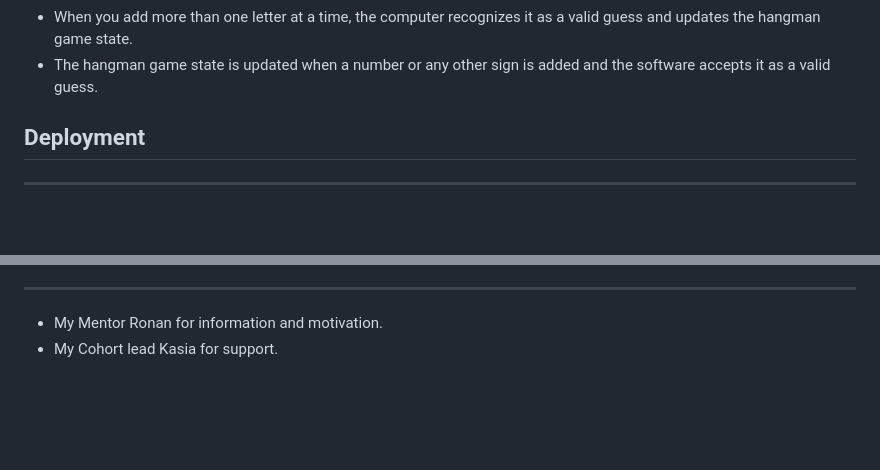
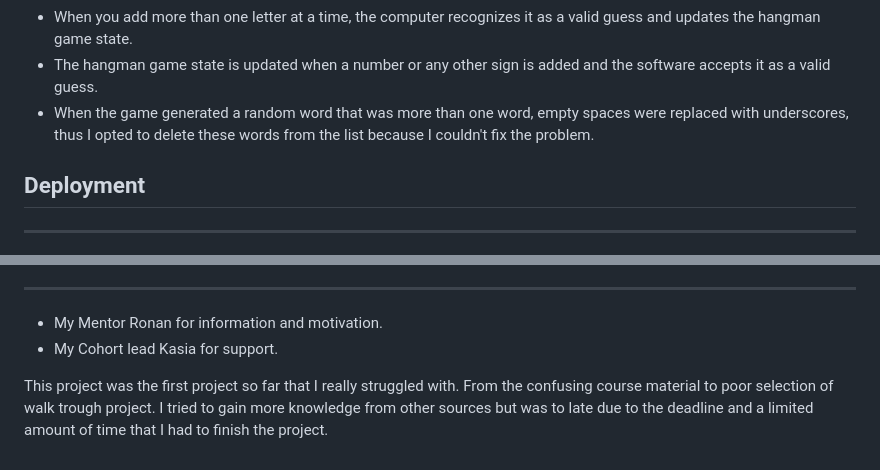
Before and after one commit to EAmbrozas/hangman-game-python, a Markdown page: README.md, 2 parts joined by grey strips. GitHub-like rendering; blank space fills up the shorter version.

```diff
--- a/README.md
+++ b/README.md
@@ -89,6 +89,7 @@ I didn't change anything because the game was still able to run without any prob
 <ul>
     <li>When you add more than one letter at a time, the computer recognizes it as a valid guess and updates the hangman game state.</li>
     <li>The hangman game state is updated when a number or any other sign is added and the software accepts it as a valid guess.</li>
+    <li>When the game generated a random word that was more than one word, empty spaces were replaced with underscores, thus I opted to delete these words from the list because I couldn't fix the problem.</li>
 </ul>
 
 <h2 id="deployment">Deployment</h2><hr>
@@ -118,3 +119,5 @@ I didn't change anything because the game was still able to run without any prob
     <li>My Mentor Ronan for information and motivation.</li>
     <li>My Cohort lead Kasia for support.</li>
 </ul>
+
+<p>This project was the first project so far that I really struggled with. From the confusing course material to poor selection of walk trough project. I tried to gain more knowledge from other sources but was to late due to the deadline and a limited amount of time that I had to finish the project.</p>
```
